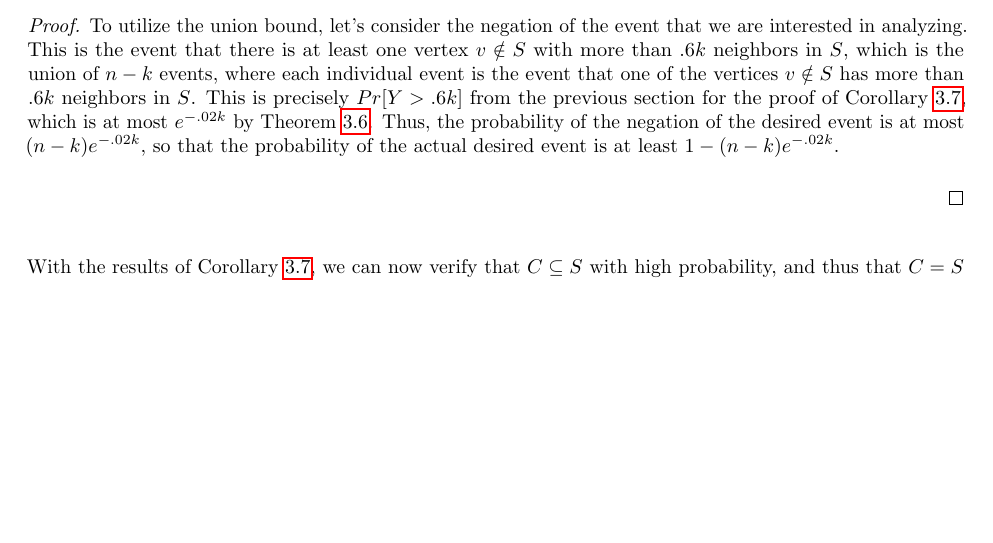
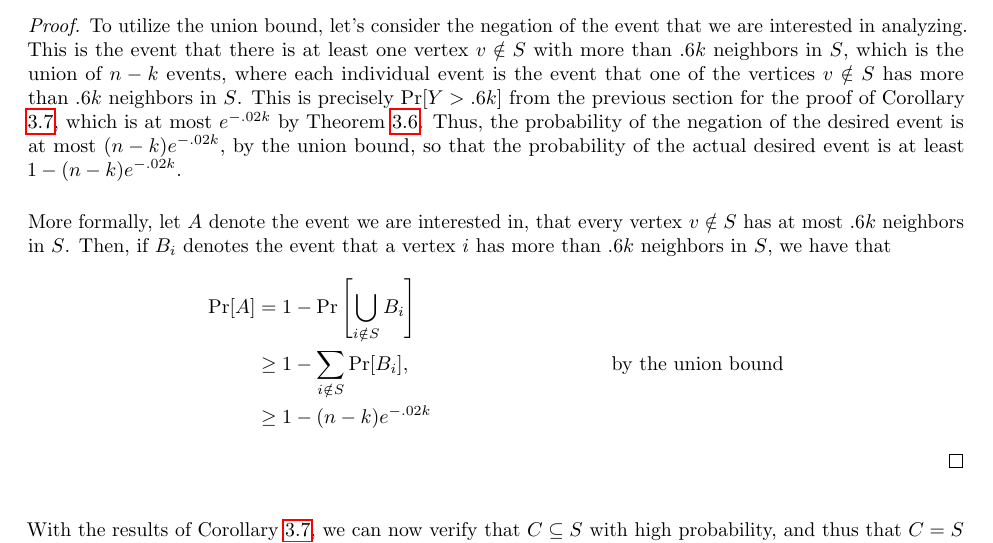
Before and after one commit to triyangle/BWCA, a LaTeX document (planted_clique/planted_clique.tex): part of page 6 of 6, cut so that both start at the same text, the shorter picture padded with empty space. Compiled offline with pdfLaTeX.

Commit message:
add more symbolic proof of second half

```diff
--- a/planted_clique/planted_clique.tex
+++ b/planted_clique/planted_clique.tex
@@ -288,13 +288,23 @@ in $S$.
     one vertex $v \notin S$ with more than $.6k$ neighbors in $S$, which is the
     union of $n - k$ events, where each individual event is the event that one
     of the vertices $v \notin S$ has more than $.6k$ neighbors in $S$. This is
-    precisely $Pr[Y > .6k]$ from the previous section for the proof of
+    precisely $\Pr[Y > .6k]$ from the previous section for the proof of
     Corollary \ref{chernoff neighbors}, which is at most $e^{-.02k}$ by Theorem
     \ref{Chernoff}. Thus, the probability of the negation of the desired event is at
-    most $(n - k) e^{-.02k}$, so that the probability of the actual desired
+    most $(n - k) e^{-.02k}$, by the union bound, so that the probability of the actual desired
     event is at least $1 - (n - k) e^{-.02k}$.
 
-    % TODO more formal proof
+    More formally, let $A$ denote the event we are interested in, that every
+    vertex $v \notin S$ has at most $.6k$ neighbors in $S$. Then, if $B_{i}$
+    denotes the event that a vertex $i$ has more than $.6k$ neighbors
+    in $S$, we have that
+    \begin{align*}
+        \Pr[A] &= 1 - \Pr\left[\bigcup_{i \notin S} B_{i}\right]
+        \\
+        &\geq 1 - \sum_{i \notin S} \Pr[B_{i}], & \text{by the union bound}
+        \\
+        &\geq 1 - (n - k) e^{-.02k}
+    \end{align*}
 \end{proof}
 
 With the results of Corollary \ref{chernoff neighbors}, we can now verify that
```
Also changed, not shown: planted_clique/planted_clique.pdf.
